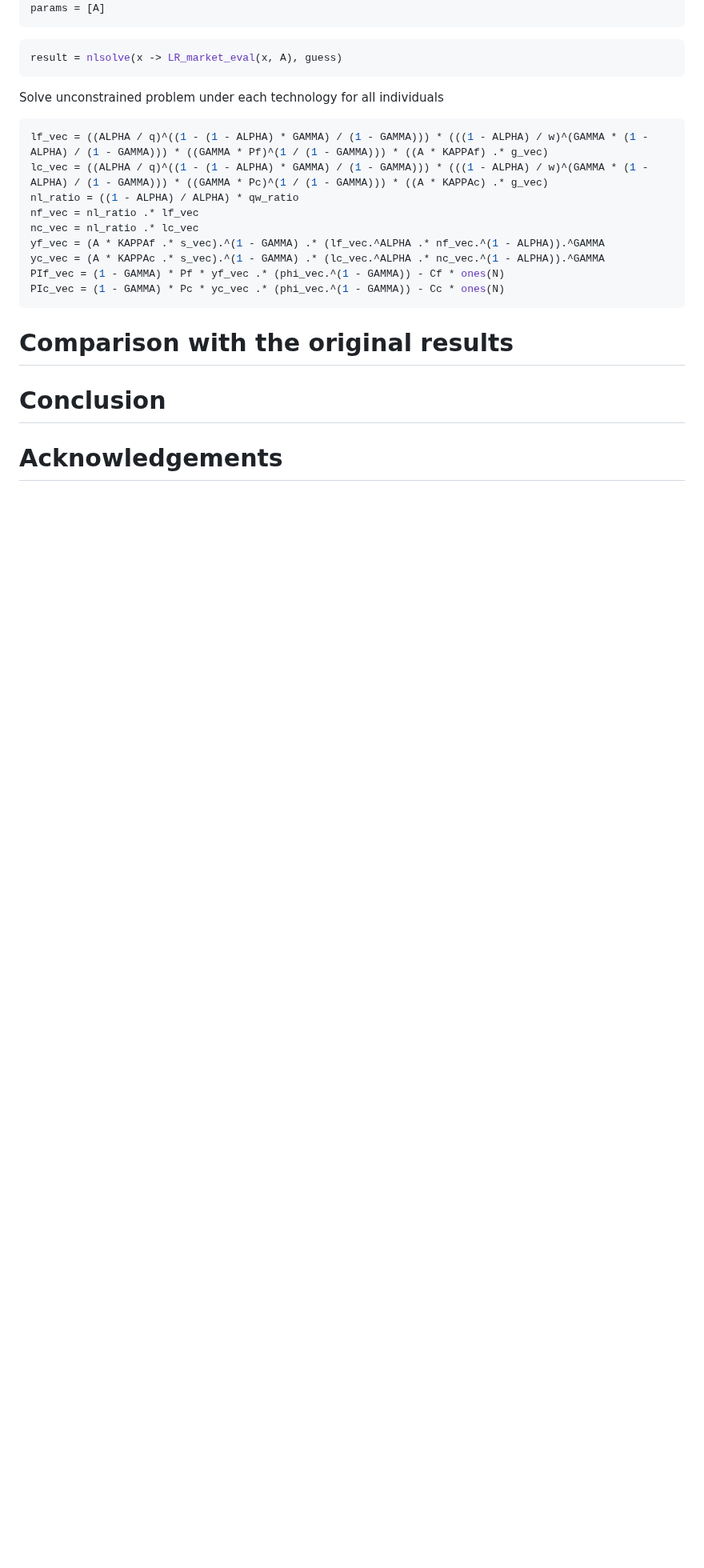
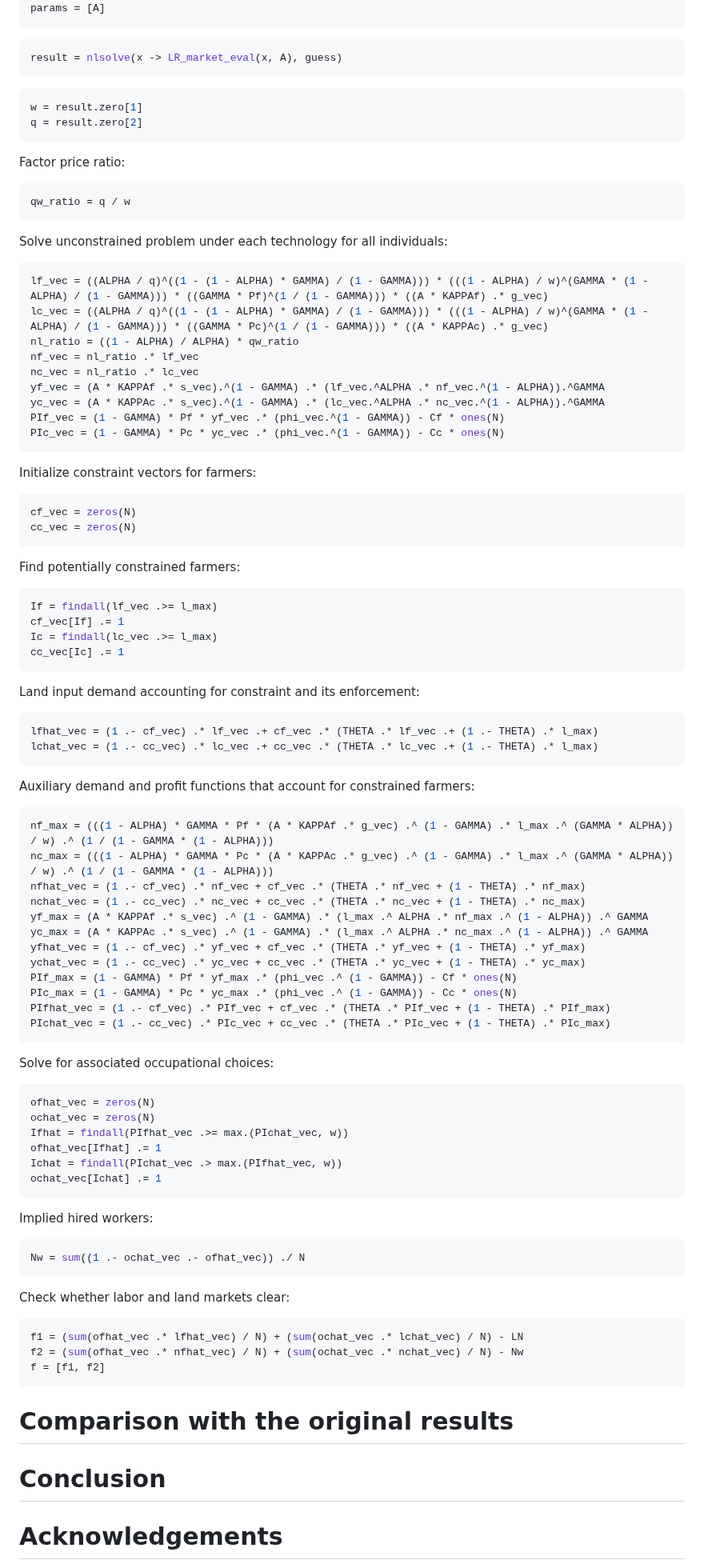
Before and after one commit to KexinChen1999/ReplicationPackage_KexinCHEN_JinxuMI.jl, a Markdown page: docs/src/documentation.md, the part around one of its changes. Shown at 80% size. Rendered like a GitHub page; blank space fills up the shorter version.

````diff
--- a/docs/src/documentation.md
+++ b/docs/src/documentation.md
@@ -411,7 +407,17 @@ params = [A]
 result = nlsolve(x -> LR_market_eval(x, A), guess)
 ```
 
-Solve unconstrained problem under each technology for all individuals
+```julia
+w = result.zero[1]
+q = result.zero[2]
+```
+
+Factor price ratio:
+```julia
+qw_ratio = q / w
+```
+
+Solve unconstrained problem under each technology for all individuals:
 ```julia
 lf_vec = ((ALPHA / q)^((1 - (1 - ALPHA) * GAMMA) / (1 - GAMMA))) * (((1 - ALPHA) / w)^(GAMMA * (1 - ALPHA) / (1 - GAMMA))) * ((GAMMA * Pf)^(1 / (1 - GAMMA))) * ((A * KAPPAf) .* g_vec)
 lc_vec = ((ALPHA / q)^((1 - (1 - ALPHA) * GAMMA) / (1 - GAMMA))) * (((1 - ALPHA) / w)^(GAMMA * (1 - ALPHA) / (1 - GAMMA))) * ((GAMMA * Pc)^(1 / (1 - GAMMA))) * ((A * KAPPAc) .* g_vec)
@@ -422,6 +428,65 @@ yf_vec = (A * KAPPAf .* s_vec).^(1 - GAMMA) .* (lf_vec.^ALPHA .* nf_vec.^(1 - AL
 yc_vec = (A * KAPPAc .* s_vec).^(1 - GAMMA) .* (lc_vec.^ALPHA .* nc_vec.^(1 - ALPHA)).^GAMMA
 PIf_vec = (1 - GAMMA) * Pf * yf_vec .* (phi_vec.^(1 - GAMMA)) - Cf * ones(N)
 PIc_vec = (1 - GAMMA) * Pc * yc_vec .* (phi_vec.^(1 - GAMMA)) - Cc * ones(N)
+```
+
+Initialize constraint vectors for farmers:
+```julia
+cf_vec = zeros(N)
+cc_vec = zeros(N)
+```
+
+Find potentially constrained farmers:
+```julia
+If = findall(lf_vec .>= l_max)
+cf_vec[If] .= 1
+Ic = findall(lc_vec .>= l_max)
+cc_vec[Ic] .= 1
+```
+
+Land input demand accounting for constraint and its enforcement:
+```julia
+lfhat_vec = (1 .- cf_vec) .* lf_vec .+ cf_vec .* (THETA .* lf_vec .+ (1 .- THETA) .* l_max)
+lchat_vec = (1 .- cc_vec) .* lc_vec .+ cc_vec .* (THETA .* lc_vec .+ (1 .- THETA) .* l_max)
+```
+
+Auxiliary demand and profit functions that account for constrained farmers:
+```julia
+nf_max = (((1 - ALPHA) * GAMMA * Pf * (A * KAPPAf .* g_vec) .^ (1 - GAMMA) .* l_max .^ (GAMMA * ALPHA)) / w) .^ (1 / (1 - GAMMA * (1 - ALPHA)))
+nc_max = (((1 - ALPHA) * GAMMA * Pc * (A * KAPPAc .* g_vec) .^ (1 - GAMMA) .* l_max .^ (GAMMA * ALPHA)) / w) .^ (1 / (1 - GAMMA * (1 - ALPHA)))
+nfhat_vec = (1 .- cf_vec) .* nf_vec + cf_vec .* (THETA .* nf_vec + (1 - THETA) .* nf_max)
+nchat_vec = (1 .- cc_vec) .* nc_vec + cc_vec .* (THETA .* nc_vec + (1 - THETA) .* nc_max)
+yf_max = (A * KAPPAf .* s_vec) .^ (1 - GAMMA) .* (l_max .^ ALPHA .* nf_max .^ (1 - ALPHA)) .^ GAMMA
+yc_max = (A * KAPPAc .* s_vec) .^ (1 - GAMMA) .* (l_max .^ ALPHA .* nc_max .^ (1 - ALPHA)) .^ GAMMA
+yfhat_vec = (1 .- cf_vec) .* yf_vec + cf_vec .* (THETA .* yf_vec + (1 - THETA) .* yf_max)
+ychat_vec = (1 .- cc_vec) .* yc_vec + cc_vec .* (THETA .* yc_vec + (1 - THETA) .* yc_max)
+PIf_max = (1 - GAMMA) * Pf * yf_max .* (phi_vec .^ (1 - GAMMA)) - Cf * ones(N)
+PIc_max = (1 - GAMMA) * Pc * yc_max .* (phi_vec .^ (1 - GAMMA)) - Cc * ones(N)
+PIfhat_vec = (1 .- cf_vec) .* PIf_vec + cf_vec .* (THETA .* PIf_vec + (1 - THETA) .* PIf_max)
+PIchat_vec = (1 .- cc_vec) .* PIc_vec + cc_vec .* (THETA .* PIc_vec + (1 - THETA) .* PIc_max)
+```
+
+Solve for associated occupational choices:
+```julia
+ofhat_vec = zeros(N)
+ochat_vec = zeros(N)
+Ifhat = findall(PIfhat_vec .>= max.(PIchat_vec, w))
+ofhat_vec[Ifhat] .= 1
+Ichat = findall(PIchat_vec .> max.(PIfhat_vec, w))
+ochat_vec[Ichat] .= 1
+```
+
+
+Implied hired workers:
+```julia
+Nw = sum((1 .- ochat_vec .- ofhat_vec)) ./ N
+```
+
+Check whether labor and land markets clear:
+```julia
+f1 = (sum(ofhat_vec .* lfhat_vec) / N) + (sum(ochat_vec .* lchat_vec) / N) - LN
+f2 = (sum(ofhat_vec .* nfhat_vec) / N) + (sum(ochat_vec .* nchat_vec) / N) - Nw
+f = [f1, f2]
 ```
 
 
````
Also changed, not shown: other parts of docs/src/documentation.md (+0 -4 lines).
